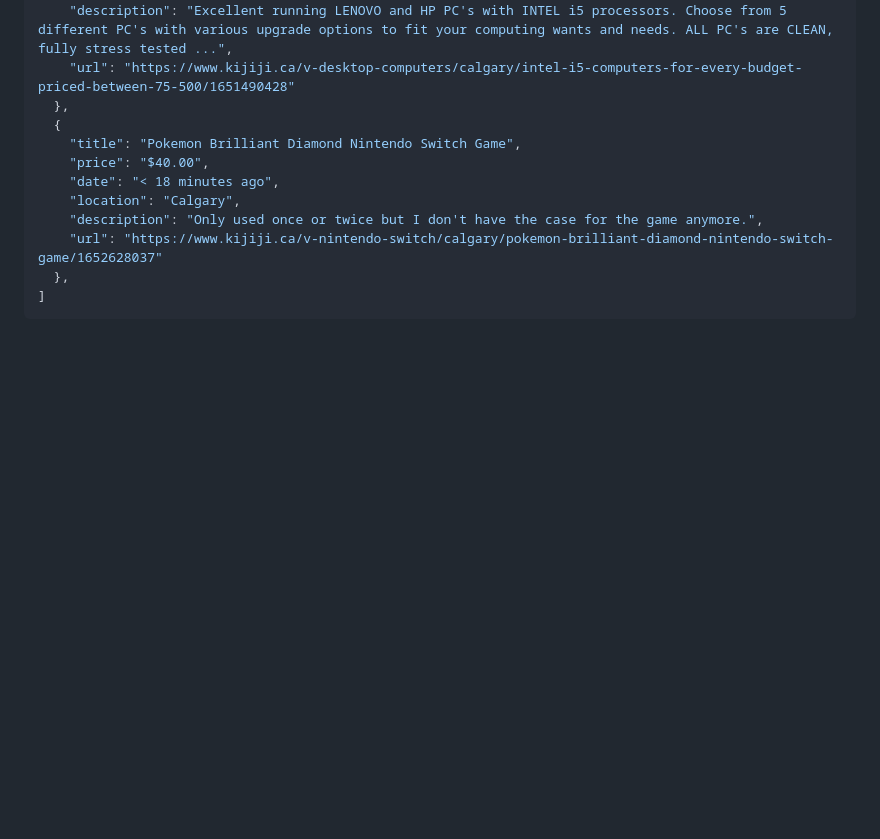
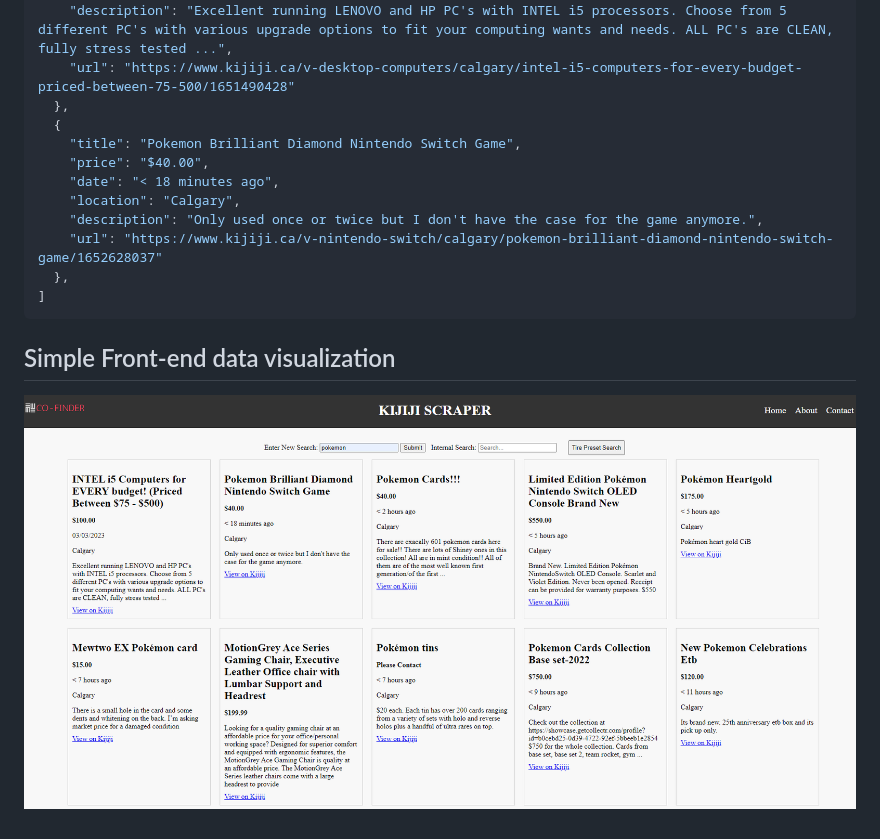
Before and after one commit to AnhLe3698/web-scraper, a Markdown page: README.md, the part around the change. GitHub-like rendering; pictures changed too: resources/front-end-visual.png (added); blank space fills up the shorter version.

Commit message:
Add screenshot

````diff
--- a/README.md
+++ b/README.md
@@ -76,3 +76,7 @@ Response:
   },
 ]
 ```
+
+## Simple Front-end data visualization
+
+!["screenshot description"](./resources//front-end-visual.png)
````
